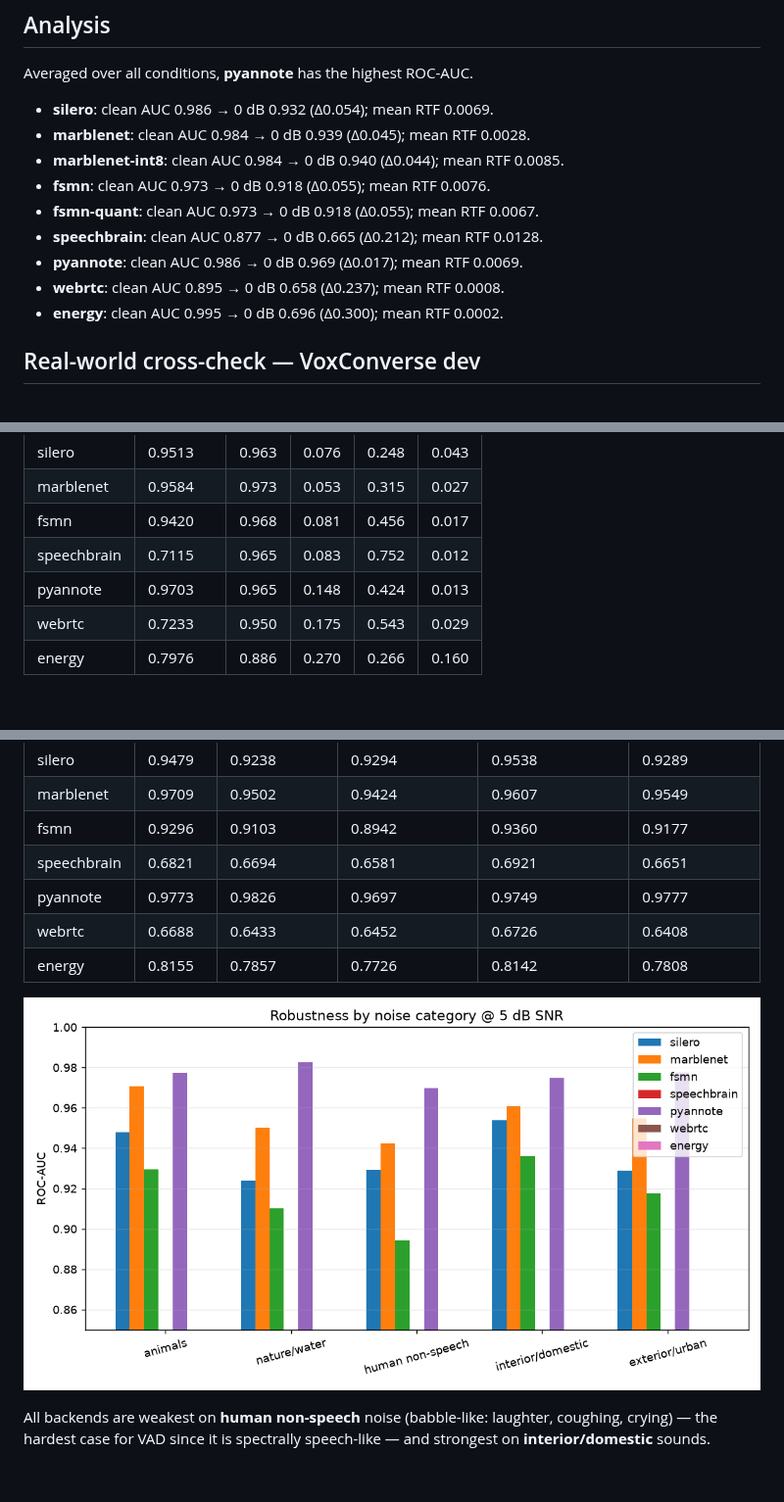
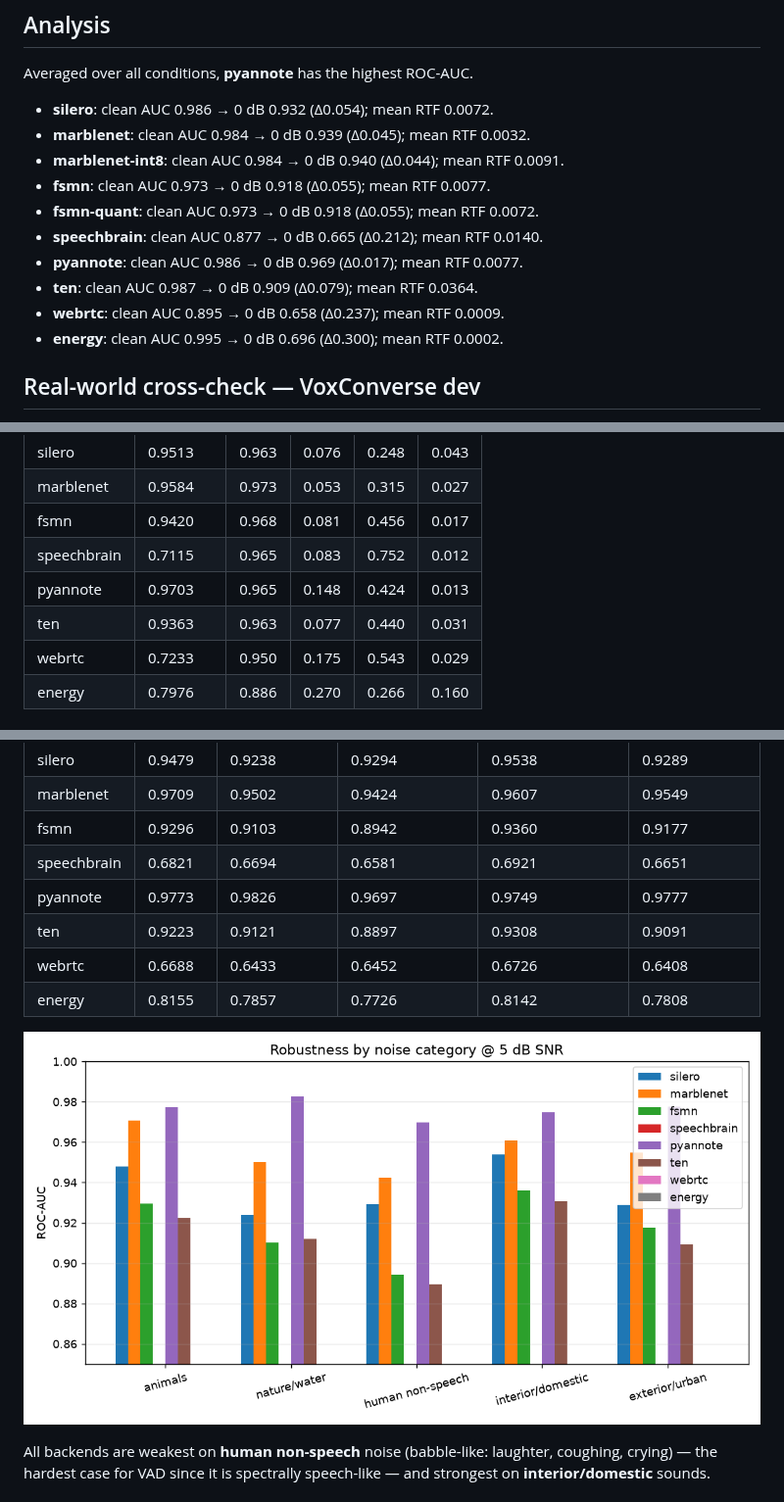
Before and after one commit to TigreGotico/vadonnx, a Markdown page: benchmark/results/REPORT.md, 3 parts joined by grey strips. Shown at 98% size. Drawn GitHub-style; pictures changed too: benchmark/results/plots/noise_categories.png.

```diff
--- a/benchmark/results/REPORT.md
+++ b/benchmark/results/REPORT.md
@@ -83,14 +87,15 @@ on a common 10 ms frame grid against exact reference labels.
 
 Averaged over all conditions, **pyannote** has the highest ROC-AUC.
 
-- **silero**: clean AUC 0.986 → 0 dB 0.932 (Δ0.054); mean RTF 0.0069.
-- **marblenet**: clean AUC 0.984 → 0 dB 0.939 (Δ0.045); mean RTF 0.0028.
-- **marblenet-int8**: clean AUC 0.984 → 0 dB 0.940 (Δ0.044); mean RTF 0.0085.
-- **fsmn**: clean AUC 0.973 → 0 dB 0.918 (Δ0.055); mean RTF 0.0076.
-- **fsmn-quant**: clean AUC 0.973 → 0 dB 0.918 (Δ0.055); mean RTF 0.0067.
-- **speechbrain**: clean AUC 0.877 → 0 dB 0.665 (Δ0.212); mean RTF 0.0128.
-- **pyannote**: clean AUC 0.986 → 0 dB 0.969 (Δ0.017); mean RTF 0.0069.
-- **webrtc**: clean AUC 0.895 → 0 dB 0.658 (Δ0.237); mean RTF 0.0008.
+- **silero**: clean AUC 0.986 → 0 dB 0.932 (Δ0.054); mean RTF 0.0072.
+- **marblenet**: clean AUC 0.984 → 0 dB 0.939 (Δ0.045); mean RTF 0.0032.
+- **marblenet-int8**: clean AUC 0.984 → 0 dB 0.940 (Δ0.044); mean RTF 0.0091.
+- **fsmn**: clean AUC 0.973 → 0 dB 0.918 (Δ0.055); mean RTF 0.0077.
+- **fsmn-quant**: clean AUC 0.973 → 0 dB 0.918 (Δ0.055); mean RTF 0.0072.
+- **speechbrain**: clean AUC 0.877 → 0 dB 0.665 (Δ0.212); mean RTF 0.0140.
+- **pyannote**: clean AUC 0.986 → 0 dB 0.969 (Δ0.017); mean RTF 0.0077.
+- **ten**: clean AUC 0.987 → 0 dB 0.909 (Δ0.079); mean RTF 0.0364.
+- **webrtc**: clean AUC 0.895 → 0 dB 0.658 (Δ0.237); mean RTF 0.0009.
 - **energy**: clean AUC 0.995 → 0 dB 0.696 (Δ0.300); mean RTF 0.0002.
 
 ## Real-world cross-check — VoxConverse dev
@@ -106,6 +111,7 @@ speaker turns), so numbers are lower and more realistic than the synthetic sweep
 | fsmn | 0.9420 | 0.968 | 0.081 | 0.456 | 0.017 |
 | speechbrain | 0.7115 | 0.965 | 0.083 | 0.752 | 0.012 |
 | pyannote | 0.9703 | 0.965 | 0.148 | 0.424 | 0.013 |
+| ten | 0.9363 | 0.963 | 0.077 | 0.440 | 0.031 |
 | webrtc | 0.7233 | 0.950 | 0.175 | 0.543 | 0.029 |
 | energy | 0.7976 | 0.886 | 0.270 | 0.266 | 0.160 |
 
@@ -118,6 +124,7 @@ speaker turns), so numbers are lower and more realistic than the synthetic sweep
 | fsmn | 0.9296 | 0.9103 | 0.8942 | 0.9360 | 0.9177 |
 | speechbrain | 0.6821 | 0.6694 | 0.6581 | 0.6921 | 0.6651 |
 | pyannote | 0.9773 | 0.9826 | 0.9697 | 0.9749 | 0.9777 |
+| ten | 0.9223 | 0.9121 | 0.8897 | 0.9308 | 0.9091 |
 | webrtc | 0.6688 | 0.6433 | 0.6452 | 0.6726 | 0.6408 |
 | energy | 0.8155 | 0.7857 | 0.7726 | 0.8142 | 0.7808 |
 
```
Also changed, not shown: other parts of benchmark/results/REPORT.md (+12 -8 lines), benchmark/results/plots/auc_vs_snr.png, benchmark/results/plots/der_vs_snr.png, benchmark/results/plots/f1_vs_snr.png, benchmark/results/plots/roc_5db.png, benchmark/results/plots/roc_clean.png, 3 other files.
